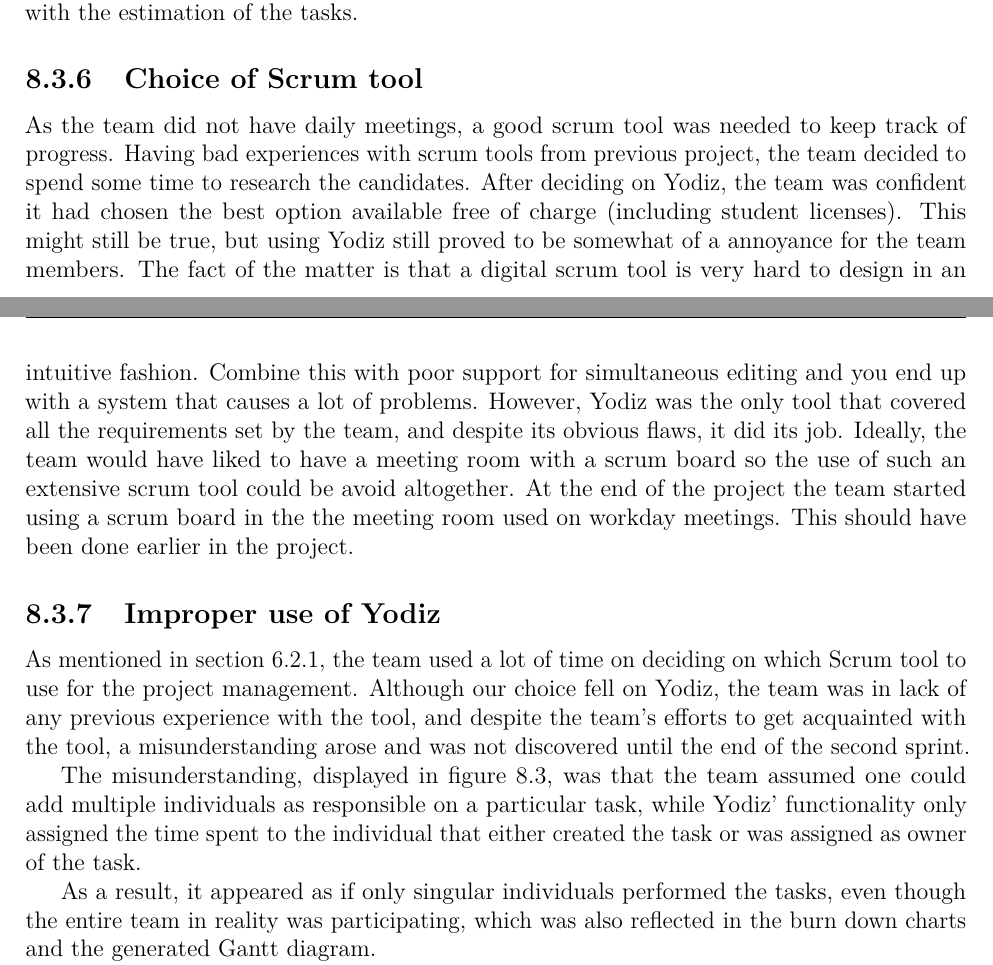
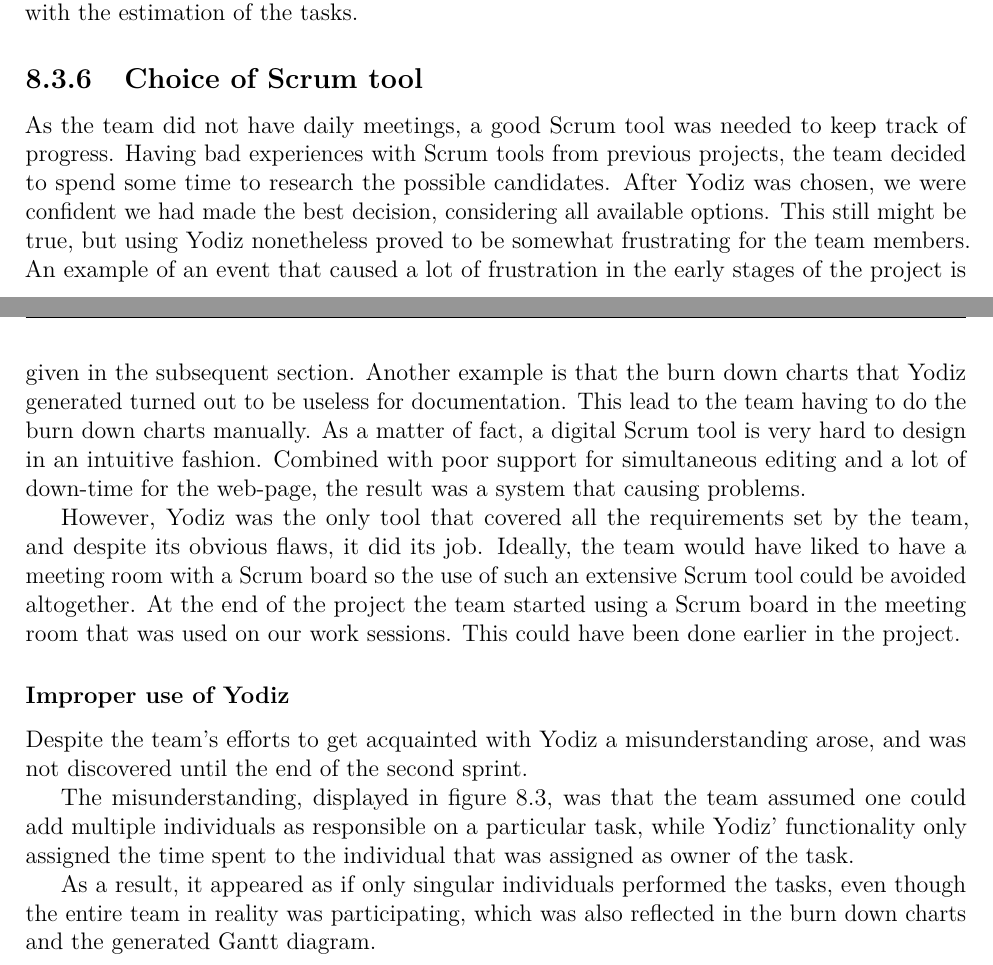
Before and after one commit to haavardlian/IT2901, a LaTeX thesis (report/rapport.tex, which reads report/ch/retrospect/sec/projectMng.tex): two parts of pages 69 and 70 of 110, joined at a grey line, cut so that both start at the same text. Compiled offline with pdfLaTeX.

Commit message:
Last changes to chapter 8

```diff
--- a/report/ch/retrospect/sec/projectMng.tex
+++ b/report/ch/retrospect/sec/projectMng.tex
@@ -30,21 +30,17 @@
 
 \subsection{Choice of Scrum tool}
 \label{sec:choiceScrumTool}
-As the team did not have daily meetings, a good scrum tool was needed to keep track of progress. Having bad experiences with scrum tools from previous project, the team decided to spend some time to research the candidates. After deciding on Yodiz, the team was confident it had chosen the best option available free of charge (including student licenses). This might still be true, but using Yodiz still proved to be somewhat of a annoyance for the team members. The fact of the matter is that a digital scrum tool is very hard to design in an intuitive fashion. Combine this with poor support for simultaneous editing and you end up with a system that causes a lot of problems. However, Yodiz was the only tool that covered all the requirements set by the team, and despite its obvious flaws, it did its job. Ideally, the team would have liked to have a meeting room with a scrum board so the use of such an extensive scrum tool could be avoid altogether. At the end of the project the team started using a scrum board in the the meeting room used on workday meetings. This should have been done earlier in the project.
+As the team did not have daily meetings, a good Scrum tool was needed to keep track of progress. Having bad experiences with Scrum tools from previous projects, the team decided to spend some time to research the possible candidates. After Yodiz was chosen, we were confident we had made the best decision, considering all available options. This still might be true, but using Yodiz nonetheless proved to be somewhat frustrating for the team members. An example of an event that caused a lot of frustration in the early stages of the project is given in the subsequent section. Another example is that the burn down charts that Yodiz generated turned out to be useless for documentation. This lead to the team having to do the burn down charts manually. As a matter of fact, a digital Scrum tool is very hard to design in an intuitive fashion. Combined with poor support for simultaneous editing and a lot of down-time for the web-page, the result was a system that causing problems.
 
-\subsection{Improper use of Yodiz}
+However, Yodiz was the only tool that covered all the requirements set by the team, and despite its obvious flaws, it did its job. Ideally, the team would have liked to have a meeting room with a Scrum board so the use of such an extensive Scrum tool could be avoided altogether. At the end of the project the team started using a Scrum board in the meeting room that was used on our work sessions. This could have been done earlier in the project.
+
+\subsubsection{Improper use of Yodiz}
 \label{sec:improperScrum}
-As mentioned in section~\ref{sec:scrumtool}, the team used a lot of time on
-deciding on which Scrum tool to use for the project management. Although our
-choice fell on Yodiz, the team was in lack of any previous experience with the
-tool, and despite the team's efforts to get acquainted with the tool, a
-misunderstanding arose and was not discovered until the end of the second
-sprint.
+Despite the team's efforts to get acquainted with Yodiz a misunderstanding arose, and was not discovered until the end of the second sprint.
 
 The misunderstanding, displayed in figure~\ref{fig:wrongUse}, was that the team
 assumed one could add multiple individuals as responsible on a particular task,
-while Yodiz' functionality only assigned the time spent to the individual that
-either created the task or was assigned as owner of the task.
+while Yodiz' functionality only assigned the time spent to the individual that was assigned as owner of the task.
 
 As a result, it appeared as if only singular individuals performed the tasks,
 even though the entire team in reality was participating, which was also
@@ -54,8 +50,7 @@
 to figure out which members of the team that had actually participated on the
 particular task, and added new tasks and the time spent to the members that at
 the time had not recorded this information.%, as shown in figure~\ref{fig:addsTasks}.
-
-This issue was unfortunate, but not insurmountable, and also not a critical
+ This issue was unfortunate, but not insurmountable, and also not a critical
 issue for the overall progress of the project.
 
 \begin{figure}[H]
```
Also changed, not shown: report/ch/retrospect/sec/projectMng.tex (4 more changed lines).
